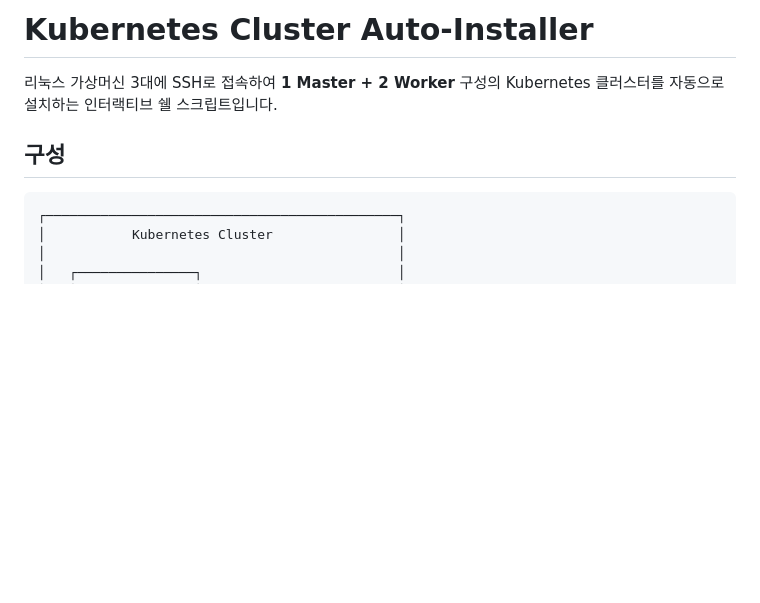
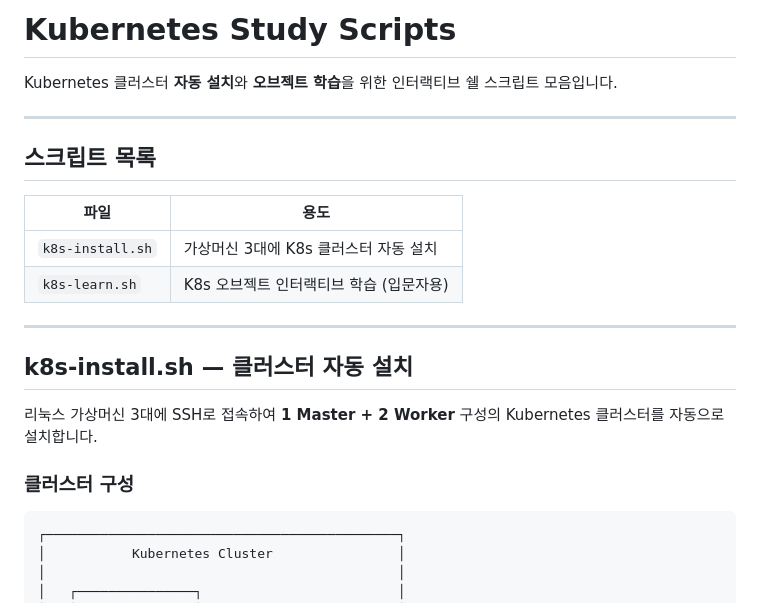
Before and after one commit to kjin17/k8s_study, a Markdown page: README.md, the part around one of its changes. GitHub-like rendering; blank space fills up the shorter version.

````diff
--- a/README.md
+++ b/README.md
@@ -1,8 +1,23 @@
-# Kubernetes Cluster Auto-Installer
+# Kubernetes Study Scripts
 
-리눅스 가상머신 3대에 SSH로 접속하여 **1 Master + 2 Worker** 구성의 Kubernetes 클러스터를 자동으로 설치하는 인터랙티브 쉘 스크립트입니다.
+Kubernetes 클러스터 **자동 설치**와 **오브젝트 학습**을 위한 인터랙티브 쉘 스크립트 모음입니다.
 
-## 구성
+---
+
+## 스크립트 목록
+
+| 파일 | 용도 |
+|------|------|
+| `k8s-install.sh` | 가상머신 3대에 K8s 클러스터 자동 설치 |
+| `k8s-learn.sh` | K8s 오브젝트 인터랙티브 학습 (입문자용) |
+
+---
+
+## k8s-install.sh — 클러스터 자동 설치
+
+리눅스 가상머신 3대에 SSH로 접속하여 **1 Master + 2 Worker** 구성의 Kubernetes 클러스터를 자동으로 설치합니다.
+
+### 클러스터 구성
 
 ```
 ┌─────────────────────────────────────────────┐
````
Also changed, not shown: other parts of README.md (+79 -23 lines).
